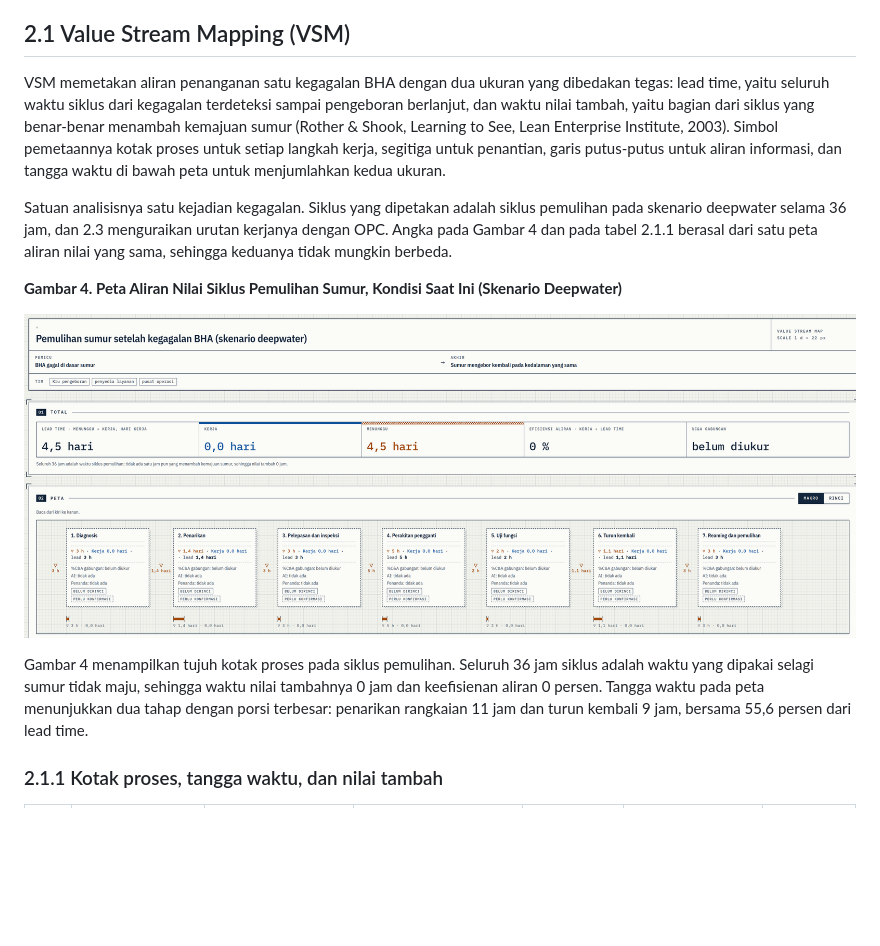
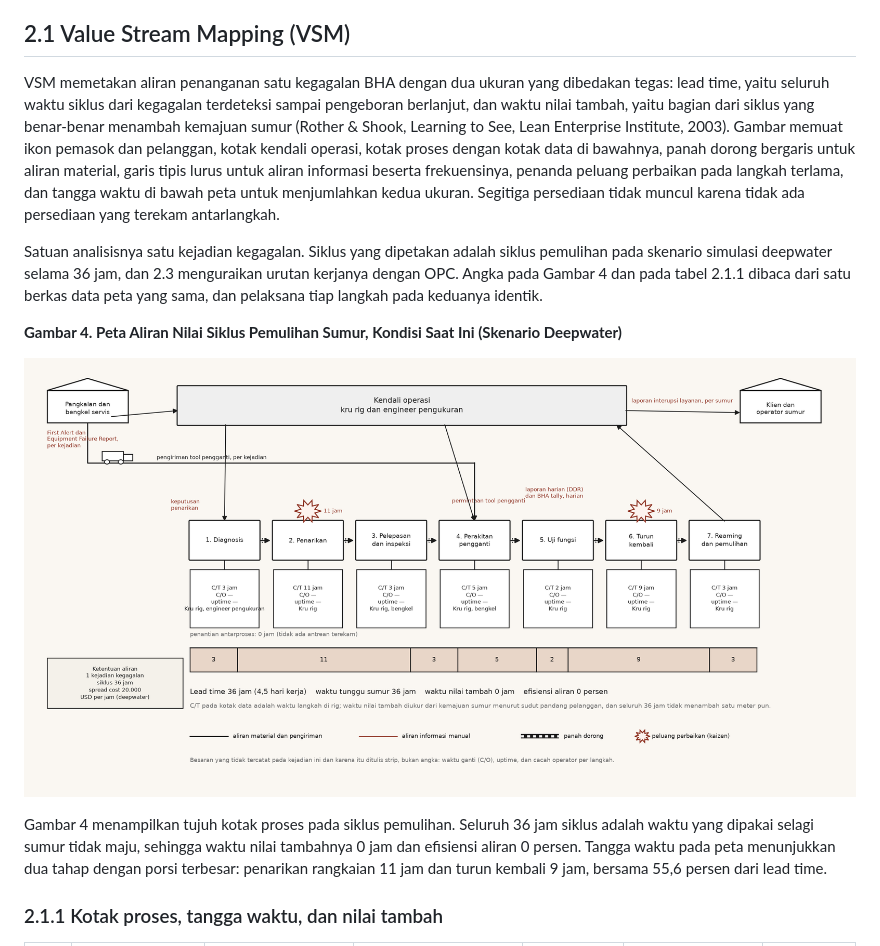
Before and after one commit to neonti28/ppt1-capstone-proposal, a Markdown page: docs/PPT1_PROPOSAL_FINAL_V3.md, the part around the change. Rendered like a GitHub page; pictures changed too: docs/assets/fig_vsm_v3.png; blank space fills up the shorter version.

```diff
--- a/docs/PPT1_PROPOSAL_FINAL_V3.md
+++ b/docs/PPT1_PROPOSAL_FINAL_V3.md
@@ -533,15 +533,15 @@ Bab II memuat enam alat analisis dengan satu efek yang sama: kegagalan BHA yang
 
 ## 2.1 Value Stream Mapping (VSM)
 
-VSM memetakan aliran penanganan satu kegagalan BHA dengan dua ukuran yang dibedakan tegas: lead time, yaitu seluruh waktu siklus dari kegagalan terdeteksi sampai pengeboran berlanjut, dan waktu nilai tambah, yaitu bagian dari siklus yang benar-benar menambah kemajuan sumur (Rother & Shook, Learning to See, Lean Enterprise Institute, 2003). Simbol pemetaannya kotak proses untuk setiap langkah kerja, segitiga untuk penantian, garis putus-putus untuk aliran informasi, dan tangga waktu di bawah peta untuk menjumlahkan kedua ukuran.
+VSM memetakan aliran penanganan satu kegagalan BHA dengan dua ukuran yang dibedakan tegas: lead time, yaitu seluruh waktu siklus dari kegagalan terdeteksi sampai pengeboran berlanjut, dan waktu nilai tambah, yaitu bagian dari siklus yang benar-benar menambah kemajuan sumur (Rother & Shook, Learning to See, Lean Enterprise Institute, 2003). Gambar memuat ikon pemasok dan pelanggan, kotak kendali operasi, kotak proses dengan kotak data di bawahnya, panah dorong bergaris untuk aliran material, garis tipis lurus untuk aliran informasi beserta frekuensinya, penanda peluang perbaikan pada langkah terlama, dan tangga waktu di bawah peta untuk menjumlahkan kedua ukuran. Segitiga persediaan tidak muncul karena tidak ada persediaan yang terekam antarlangkah.
 
-Satuan analisisnya satu kejadian kegagalan. Siklus yang dipetakan adalah siklus pemulihan pada skenario deepwater selama 36 jam, dan 2.3 menguraikan urutan kerjanya dengan OPC. Angka pada Gambar 4 dan pada tabel 2.1.1 berasal dari satu peta aliran nilai yang sama, sehingga keduanya tidak mungkin berbeda.
+Satuan analisisnya satu kejadian kegagalan. Siklus yang dipetakan adalah siklus pemulihan pada skenario simulasi deepwater selama 36 jam, dan 2.3 menguraikan urutan kerjanya dengan OPC. Angka pada Gambar 4 dan pada tabel 2.1.1 dibaca dari satu berkas data peta yang sama, dan pelaksana tiap langkah pada keduanya identik.
 
 **Gambar 4. Peta Aliran Nilai Siklus Pemulihan Sumur, Kondisi Saat Ini (Skenario Deepwater)**
 
 ![Gambar 4. Peta Aliran Nilai Siklus Pemulihan Sumur, Kondisi Saat Ini](assets/fig_vsm_v3.png)
 
-Gambar 4 menampilkan tujuh kotak proses pada siklus pemulihan. Seluruh 36 jam siklus adalah waktu yang dipakai selagi sumur tidak maju, sehingga waktu nilai tambahnya 0 jam dan keefisienan aliran 0 persen. Tangga waktu pada peta menunjukkan dua tahap dengan porsi terbesar: penarikan rangkaian 11 jam dan turun kembali 9 jam, bersama 55,6 persen dari lead time.
+Gambar 4 menampilkan tujuh kotak proses pada siklus pemulihan. Seluruh 36 jam siklus adalah waktu yang dipakai selagi sumur tidak maju, sehingga waktu nilai tambahnya 0 jam dan efisiensi aliran 0 persen. Tangga waktu pada peta menunjukkan dua tahap dengan porsi terbesar: penarikan rangkaian 11 jam dan turun kembali 9 jam, bersama 55,6 persen dari lead time.
 
 ### 2.1.1 Kotak proses, tangga waktu, dan nilai tambah
 
```
Also changed, not shown: docs/PPT1_BAB2.md (+2 -0 lines), docs/PPT1_DAFTAR_PUSTAKA.md (+2 -2 lines), 7 other files.
